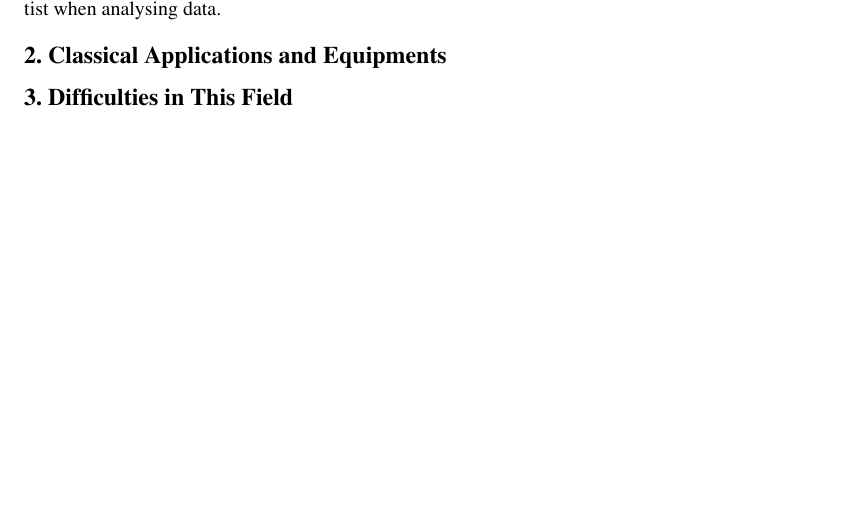
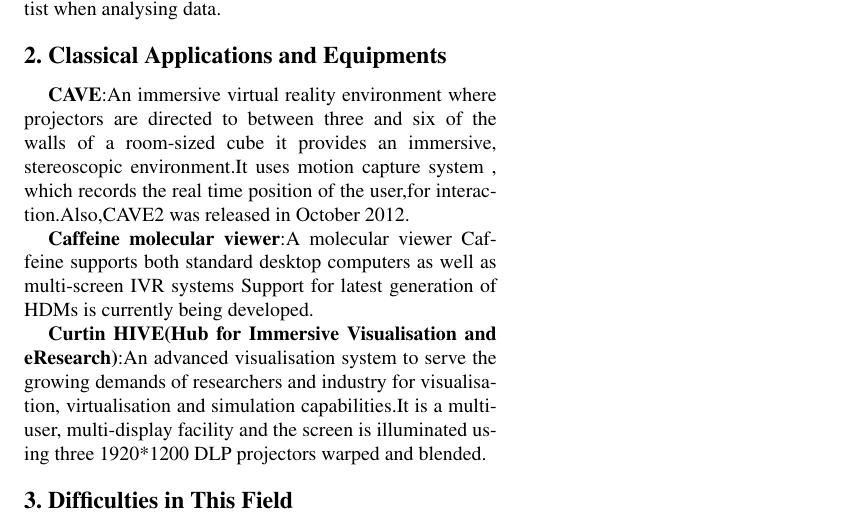
Before and after one commit to yuffff/hauptseminar-cgv, a LaTeX document (egpaper_final.tex): part of the page, cut so that both start at the same text, the shorter picture padded with empty space. Compiled offline with pdfLaTeX.

Commit message:
second para. finish

```diff
--- a/egpaper_final.tex
+++ b/egpaper_final.tex
@@ -8,6 +8,7 @@
 \usepackage{graphicx}
 \usepackage{amsmath}
 \usepackage{amssymb}
+\usepackage{indentfirst}
 
 % Include other packages here, before hyperref.
 
@@ -52,6 +53,15 @@
 
 \section{Classical Applications and Equipments}
 
+
+\textbf{CAVE}:An immersive virtual reality environment where projectors are directed to between three and six of the walls of a room-sized cube it provides an immersive, stereoscopic environment.It uses motion capture system , which records the real time position of the user,for interaction.Also,CAVE2 was released in October 2012.
+
+\setlength{\parindent}{1pc}
+\textbf{Caffeine molecular viewer}:A molecular viewer Caffeine supports both standard desktop computers as well as multi-screen IVR systems Support for latest generation of HDMs is currently being developed.
+
+\setlength{\parindent}{1pc}
+\textbf{Curtin HIVE(Hub for Immersive Visualisation and eResearch)}:An advanced visualisation system to serve the growing demands of researchers and industry for visualisation, virtualisation and simulation capabilities.It is a multi-user, multi-display facility and the screen is illuminated using three 1920*1200 DLP projectors warped and blended.
+
 \section{Difficulties in This Field}
 \subsection{
 }
```
Also changed, not shown: egpaper_final.pdf, 1 other file.
